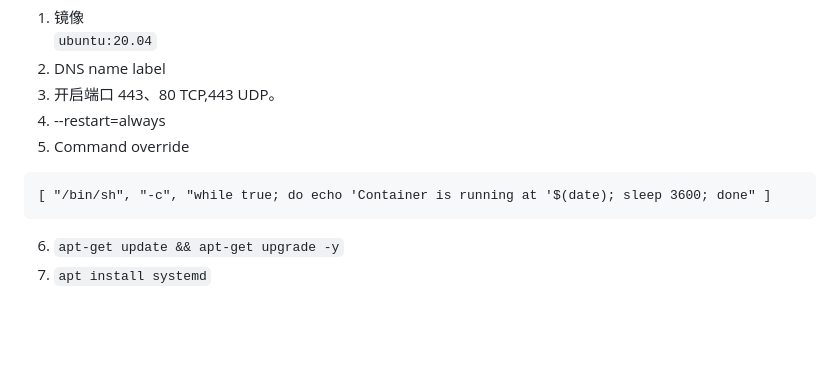
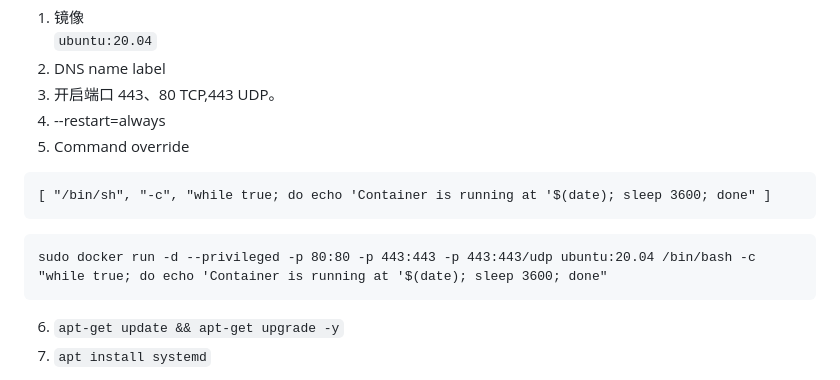
Before and after one commit to whw23/learn, a Markdown page: ocserv/readme.md, the part around the change. GitHub-like rendering; blank space fills up the shorter version.

````diff
--- a/ocserv/readme.md
+++ b/ocserv/readme.md
@@ -12,6 +12,9 @@ https://github.com/iw4p/OpenConnect-Cisco-AnyConnect-VPN-Server-OneKey-ocserv/tr
 5. Command override
 ```
 [ "/bin/sh", "-c", "while true; do echo 'Container is running at '$(date); sleep 3600; done" ]
+```
+```
+sudo docker run -d --privileged -p 80:80 -p 443:443 -p 443:443/udp ubuntu:20.04 /bin/bash -c "while true; do echo 'Container is running at '$(date); sleep 3600; done"
 ```
 6. `apt-get update && apt-get upgrade -y`
 7. `apt install systemd`
````
